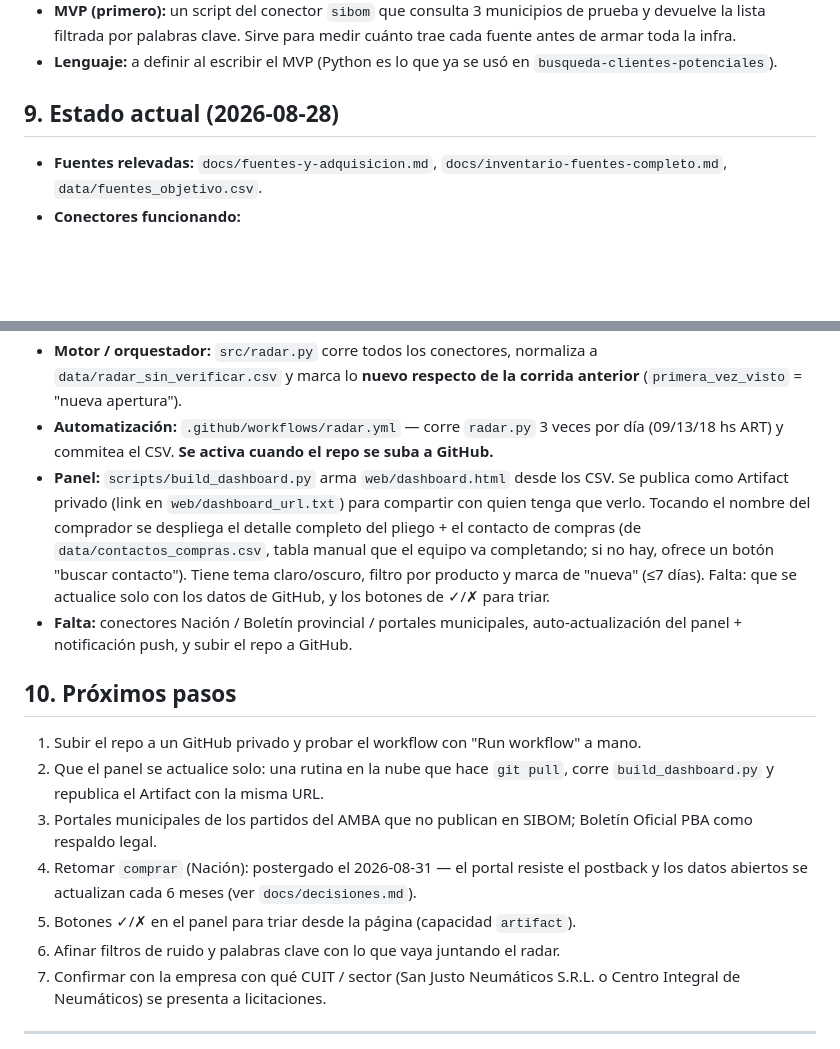
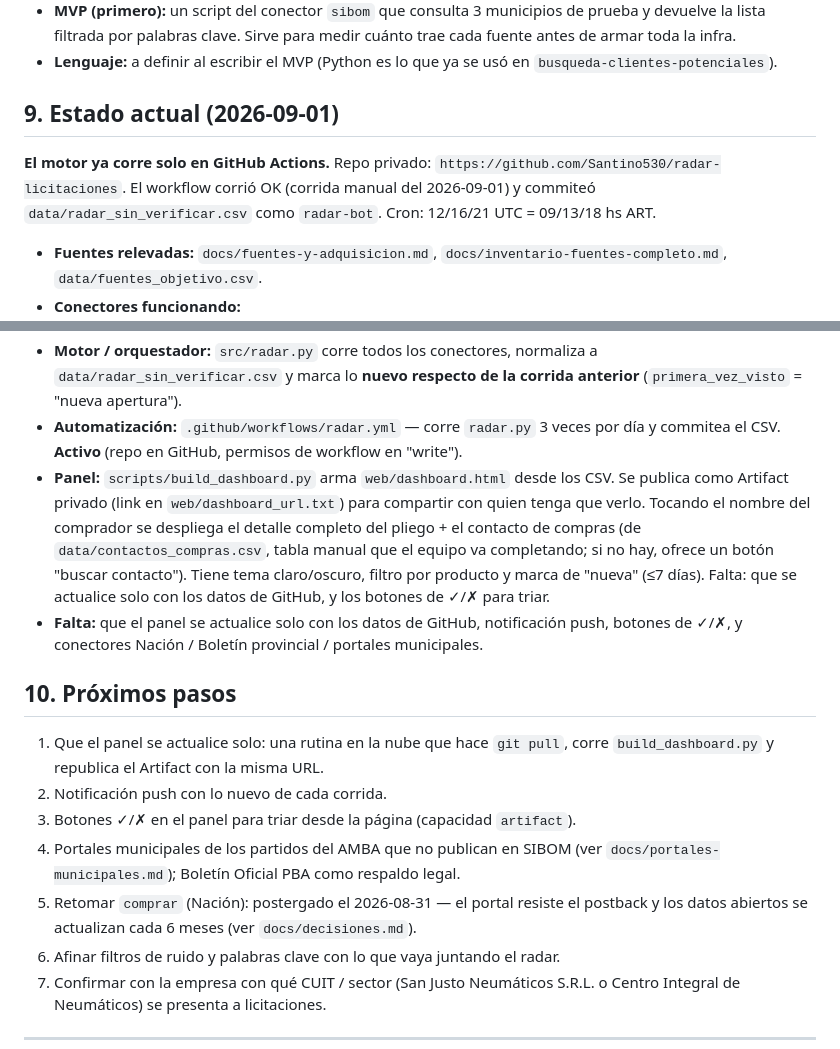
Before and after one commit to Santino530/radar-licitaciones, a Markdown page: README.md, 2 parts joined by grey strips. Rendered like a GitHub page; blank space fills up the shorter version.

Commit message:
README + decisiones: el motor ya corre en GitHub Actions

```diff
--- a/README.md
+++ b/README.md
@@ -105,7 +105,13 @@ de apertura, estado y link al pliego.
 - **Lenguaje:** a definir al escribir el MVP (Python es lo que ya se usó en
   `busqueda-clientes-potenciales`).
 
-## 9. Estado actual (2026-08-28)
+## 9. Estado actual (2026-09-01)
+
+**El motor ya corre solo en GitHub Actions.** Repo privado:
+`https://github.com/Santino530/radar-licitaciones`. El workflow corrió OK (corrida
+manual del 2026-09-01) y commiteó `data/radar_sin_verificar.csv` como `radar-bot`.
+Cron: 12/16/21 UTC = 09/13/18 hs ART.
+
 
 - **Fuentes relevadas:** `docs/fuentes-y-adquisicion.md`, `docs/inventario-fuentes-completo.md`,
   `data/fuentes_objetivo.csv`.
@@ -123,7 +129,7 @@ de apertura, estado y link al pliego.
   `data/radar_sin_verificar.csv` y marca lo **nuevo respecto de la corrida anterior**
   (`primera_vez_visto` = "nueva apertura").
 - **Automatización:** `.github/workflows/radar.yml` — corre `radar.py` 3 veces por día
-  (09/13/18 hs ART) y commitea el CSV. **Se activa cuando el repo se suba a GitHub.**
+  y commitea el CSV. **Activo** (repo en GitHub, permisos de workflow en "write").
 - **Panel:** `scripts/build_dashboard.py` arma `web/dashboard.html` desde los CSV. Se
   publica como Artifact privado (link en `web/dashboard_url.txt`) para compartir con
   quien tenga que verlo. Tocando el nombre del comprador se despliega el detalle
@@ -131,19 +137,19 @@ de apertura, estado y link al pliego.
   manual que el equipo va completando; si no hay, ofrece un botón "buscar contacto").
   Tiene tema claro/oscuro, filtro por producto y marca de "nueva" (≤7 días). Falta: que
   se actualice solo con los datos de GitHub, y los botones de ✓/✗ para triar.
-- **Falta:** conectores Nación / Boletín provincial / portales municipales,
-  auto-actualización del panel + notificación push, y subir el repo a GitHub.
+- **Falta:** que el panel se actualice solo con los datos de GitHub, notificación push,
+  botones de ✓/✗, y conectores Nación / Boletín provincial / portales municipales.
 
 ## 10. Próximos pasos
 
-1. Subir el repo a un GitHub privado y probar el workflow con "Run workflow" a mano.
-2. Que el panel se actualice solo: una rutina en la nube que hace `git pull`, corre
+1. Que el panel se actualice solo: una rutina en la nube que hace `git pull`, corre
    `build_dashboard.py` y republica el Artifact con la misma URL.
-3. Portales municipales de los partidos del AMBA que no publican en SIBOM; Boletín
-   Oficial PBA como respaldo legal.
-4. Retomar `comprar` (Nación): postergado el 2026-08-31 — el portal resiste el
+2. Notificación push con lo nuevo de cada corrida.
+3. Botones ✓/✗ en el panel para triar desde la página (capacidad `artifact`).
+4. Portales municipales de los partidos del AMBA que no publican en SIBOM (ver
+   `docs/portales-municipales.md`); Boletín Oficial PBA como respaldo legal.
+5. Retomar `comprar` (Nación): postergado el 2026-08-31 — el portal resiste el
    postback y los datos abiertos se actualizan cada 6 meses (ver `docs/decisiones.md`).
-5. Botones ✓/✗ en el panel para triar desde la página (capacidad `artifact`).
 6. Afinar filtros de ruido y palabras clave con lo que vaya juntando el radar.
 7. Confirmar con la empresa con qué CUIT / sector (San Justo Neumáticos S.R.L. o Centro
    Integral de Neumáticos) se presenta a licitaciones.
```
